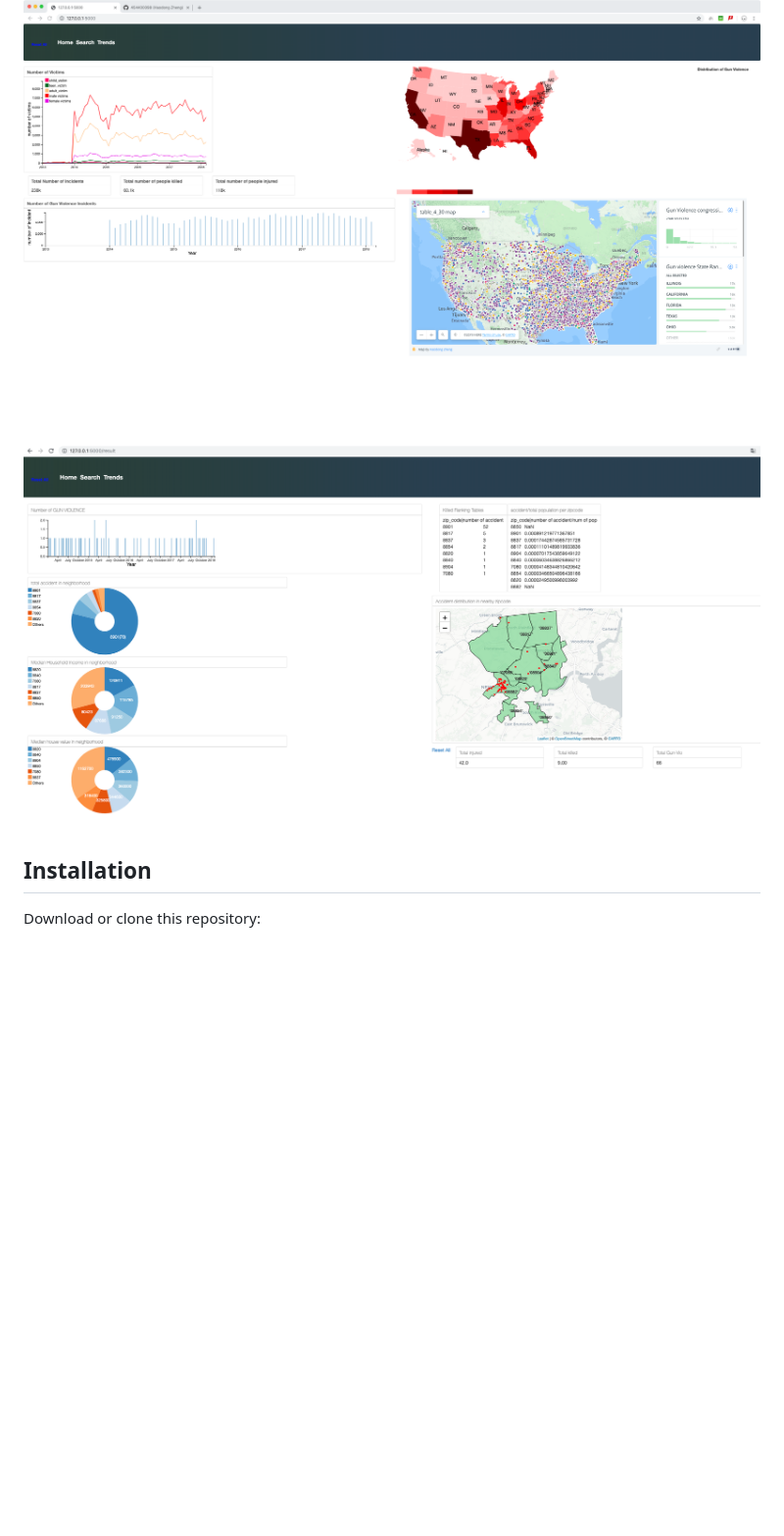
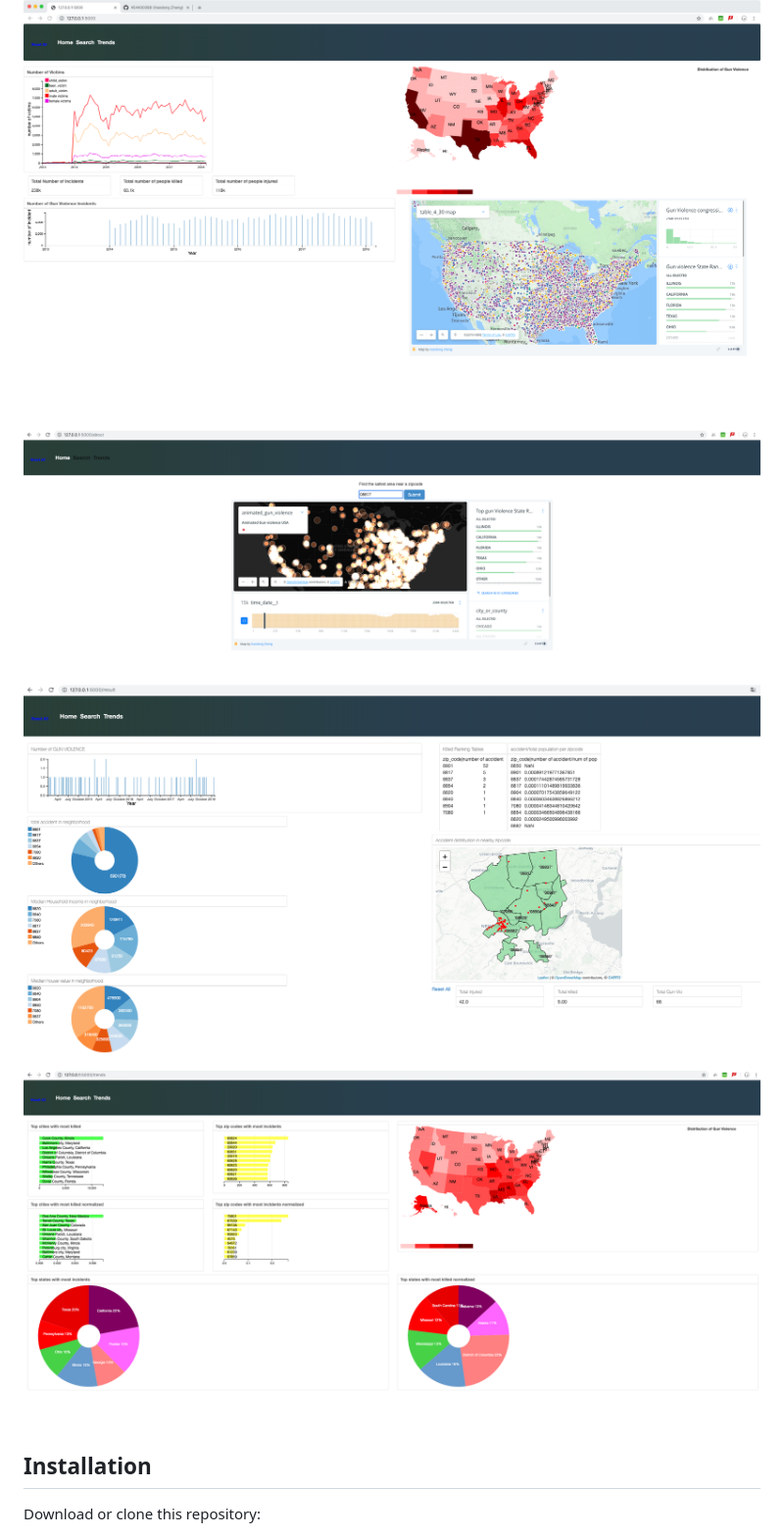
Before and after one commit to 454400098/CRIME_RATE_WEB_APP, a Markdown page: README.md, the part around the change. Shown: that part at 98% size. GitHub-like rendering; pictures changed too: searchzipcode.png (added), trends.png (added); blank space fills up the shorter version.

```diff
--- a/README.md
+++ b/README.md
@@ -15,9 +15,9 @@ A working Demo could be Found [here](https://youtu.be/IH_aBp-L8XA)
 
 
 ![UI](Home.png)
-
-![UI2](search.png)
-
+![UI2](searchzipcode.png)
+![UI3](search.png)
+![UI4](trends.png)
 
 ## Installation
 
```
